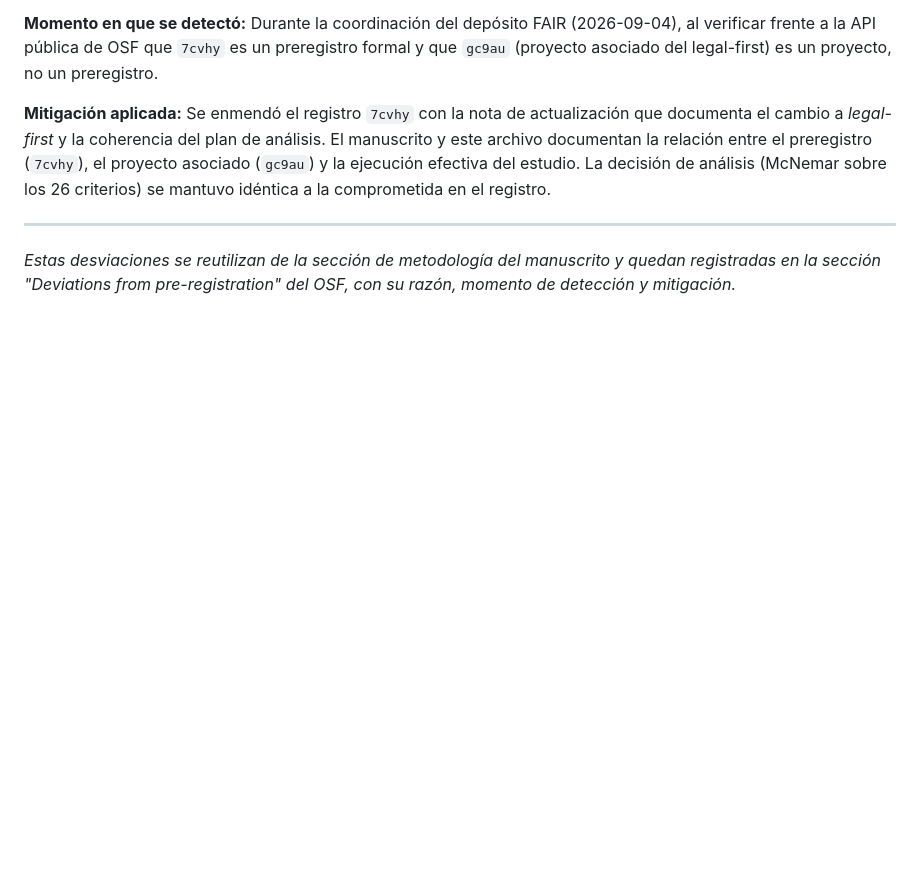
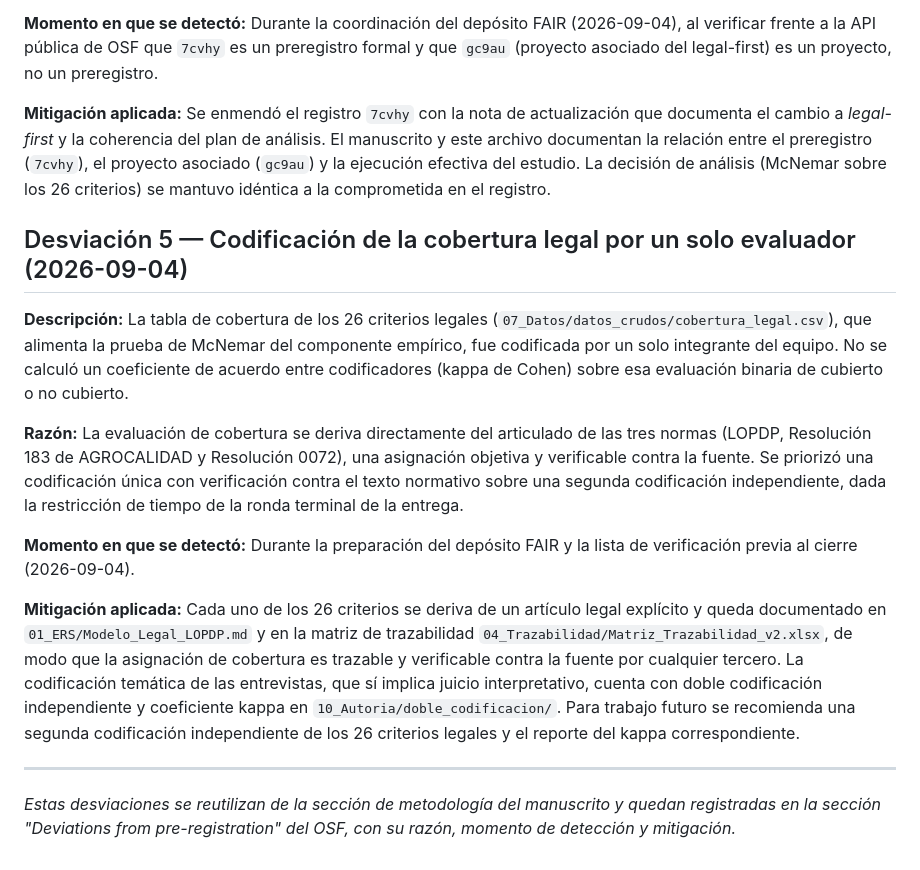
Before and after one commit to charito20/ACERS_Sistema_de_Gestion_Agricola_con_IA, a Markdown page: 07_Datos/desviaciones.md, the part around the change. GitHub-like rendering; blank space fills up the shorter version.

Commit message:
Agregar desviacion 5 sobre codificacion de la cobertura legal

```diff
--- a/07_Datos/desviaciones.md
+++ b/07_Datos/desviaciones.md
@@ -94,6 +94,33 @@ proyecto asociado (`gc9au`) y la ejecución efectiva del estudio. La decisión d
 análisis (McNemar sobre los 26 criterios) se mantuvo idéntica a la comprometida en el
 registro.
 
+## Desviación 5 — Codificación de la cobertura legal por un solo evaluador (2026-09-04)
+
+**Descripción:** La tabla de cobertura de los 26 criterios legales
+(`07_Datos/datos_crudos/cobertura_legal.csv`), que alimenta la prueba de McNemar
+del componente empírico, fue codificada por un solo integrante del equipo. No se
+calculó un coeficiente de acuerdo entre codificadores (kappa de Cohen) sobre esa
+evaluación binaria de cubierto o no cubierto.
+
+**Razón:** La evaluación de cobertura se deriva directamente del articulado de las
+tres normas (LOPDP, Resolución 183 de AGROCALIDAD y Resolución 0072), una
+asignación objetiva y verificable contra la fuente. Se priorizó una codificación
+única con verificación contra el texto normativo sobre una segunda codificación
+independiente, dada la restricción de tiempo de la ronda terminal de la entrega.
+
+**Momento en que se detectó:** Durante la preparación del depósito FAIR y la lista
+de verificación previa al cierre (2026-09-04).
+
+**Mitigación aplicada:** Cada uno de los 26 criterios se deriva de un artículo
+legal explícito y queda documentado en `01_ERS/Modelo_Legal_LOPDP.md` y en la
+matriz de trazabilidad `04_Trazabilidad/Matriz_Trazabilidad_v2.xlsx`, de modo que
+la asignación de cobertura es trazable y verificable contra la fuente por
+cualquier tercero. La codificación temática de las entrevistas, que sí implica
+juicio interpretativo, cuenta con doble codificación independiente y coeficiente
+kappa en `10_Autoria/doble_codificacion/`. Para trabajo futuro se recomienda una
+segunda codificación independiente de los 26 criterios legales y el reporte del
+kappa correspondiente.
+
 ---
 
 *Estas desviaciones se reutilizan de la sección de metodología del manuscrito y
```
